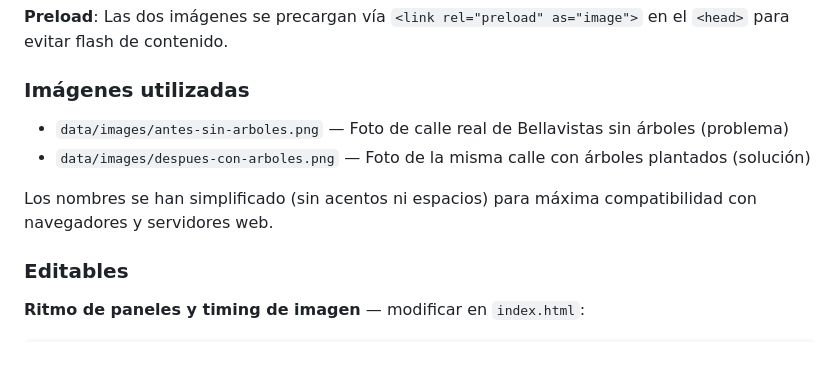
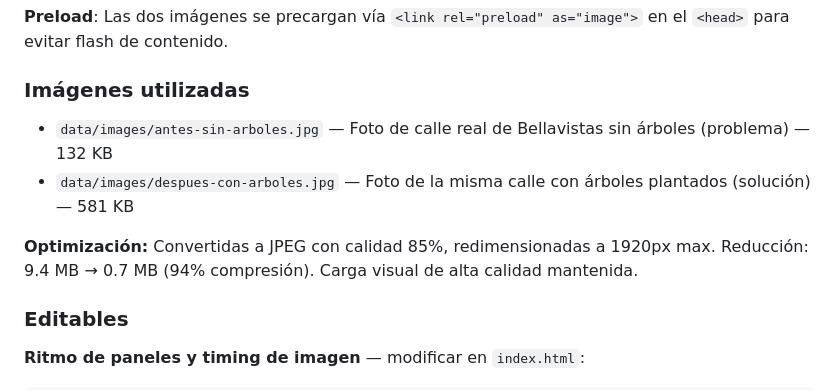
Before and after one commit to miguelvarez-cmyk/arboles_bellasvistas, a Markdown page: CLAUDE.md, the part around the change. Rendered like a GitHub page; blank space fills up the shorter version.

Commit message:
Documentar optimización de imágenes (94% compresión)

```diff
--- a/CLAUDE.md
+++ b/CLAUDE.md
@@ -187,10 +187,10 @@ Después del story, una sección puente (`s-bridge`) reintroduce el título "1.0
 
 ### Imágenes utilizadas
 
-- `data/images/antes-sin-arboles.png` — Foto de calle real de Bellavistas sin árboles (problema)
-- `data/images/despues-con-arboles.png` — Foto de la misma calle con árboles plantados (solución)
+- `data/images/antes-sin-arboles.jpg` — Foto de calle real de Bellavistas sin árboles (problema) — 132 KB
+- `data/images/despues-con-arboles.jpg` — Foto de la misma calle con árboles plantados (solución) — 581 KB
 
-Los nombres se han simplificado (sin acentos ni espacios) para máxima compatibilidad con navegadores y servidores web.
+**Optimización:** Convertidas a JPEG con calidad 85%, redimensionadas a 1920px max. Reducción: 9.4 MB → 0.7 MB (94% compresión). Carga visual de alta calidad mantenida.
 
 ### Editables
 
```
